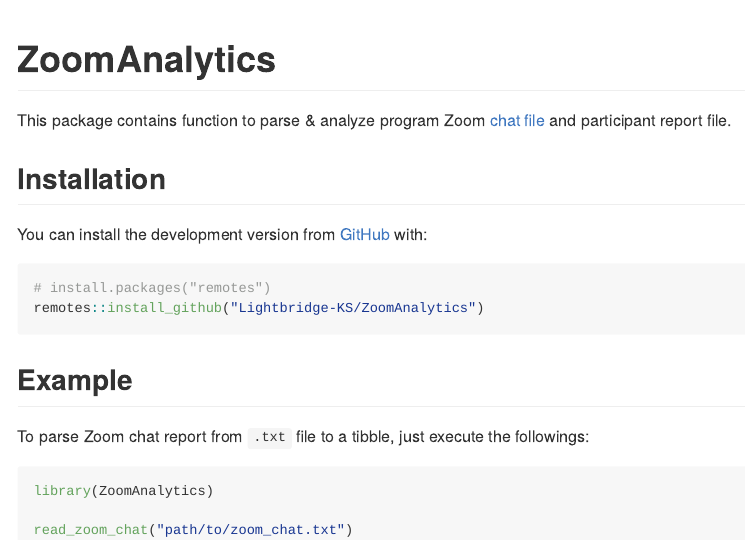
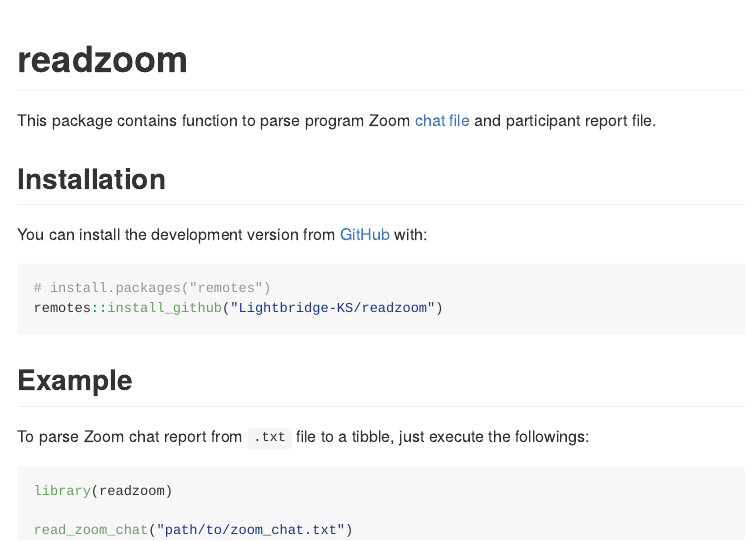
Before and after one commit to Lightbridge-KS/zoomclass, an R Markdown document (README.Rmd): the page in a window 1100 px wide, from its top. The pictures show the output file README.md that the author committed with the source, drawn offline in the style of GitHub; badge pictures from the web are left out.

Commit message:
chage PKG name to "readzoom"

````diff
--- a/README.Rmd
+++ b/README.Rmd
@@ -13,13 +13,13 @@
 )
 ```
 
-# ZoomAnalytics
+# readzoom
 
 <!-- badges: start -->
 [![Lifecycle: experimental](https://img.shields.io/badge/lifecycle-experimental-orange.svg)](https://lifecycle.r-lib.org/articles/stages.html#experimental)
 <!-- badges: end -->
 
-This package contains function to parse & analyze program Zoom [chat file](https://support.zoom.us/hc/en-us/articles/115004792763-Saving-in-meeting-chat) and participant report file.
+This package contains function to parse program Zoom [chat file](https://support.zoom.us/hc/en-us/articles/115004792763-Saving-in-meeting-chat) and participant report file.
 
 ## Installation
 
@@ -28,7 +28,7 @@
 
 ``` r
 # install.packages("remotes")
-remotes::install_github("Lightbridge-KS/ZoomAnalytics")
+remotes::install_github("Lightbridge-KS/readzoom")
 ```
 
 ## Example
@@ -36,7 +36,7 @@
 To parse Zoom chat report from `.txt` file to a tibble, just execute the followings:
 
 ```{r example, eval=FALSE}
-library(ZoomAnalytics)
+library(readzoom)
 
 read_zoom_chat("path/to/zoom_chat.txt")
 ```
````
Also changed, not shown: LICENSE.md, README.md, 4 other files.
